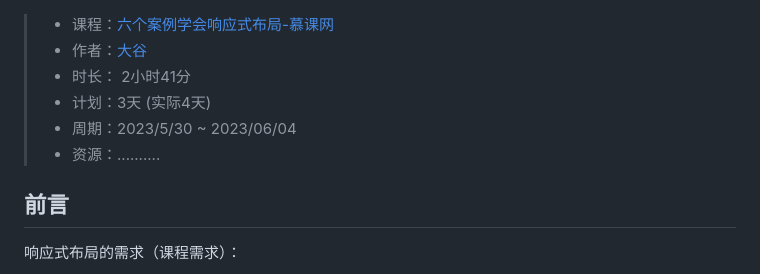
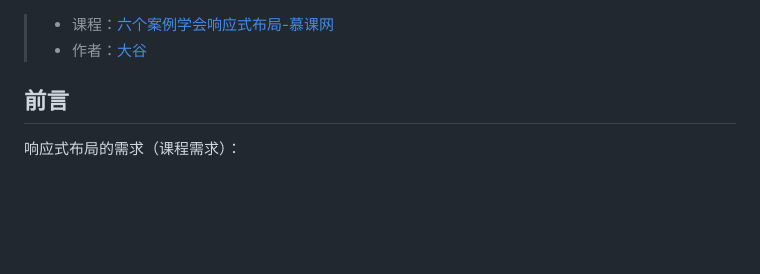
Before and after one commit to martinniee/responsive-layout-learning, a Markdown page: README.md, the part around the change. Drawn GitHub-style; blank space fills up the shorter version.

```diff
--- a/README.md
+++ b/README.md
@@ -1,9 +1,5 @@
 > - 课程：[六个案例学会响应式布局-慕课网](https://www.imooc.com/learn/1285)
 > - 作者：[大谷](https://www.imooc.com/t/3414982)
-> - 时长： 2小时41分
-> - 计划：3天 (实际4天)
-> - 周期：2023/5/30 ~ 2023/06/04
-> - 资源：..........
 
 
 
```
